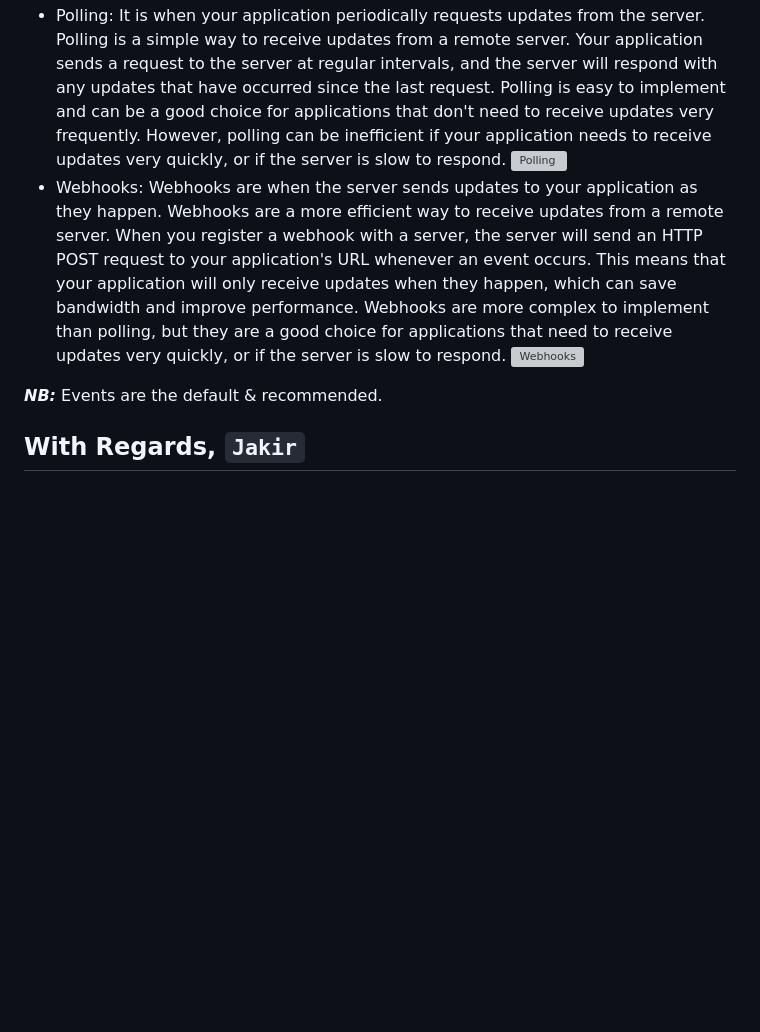
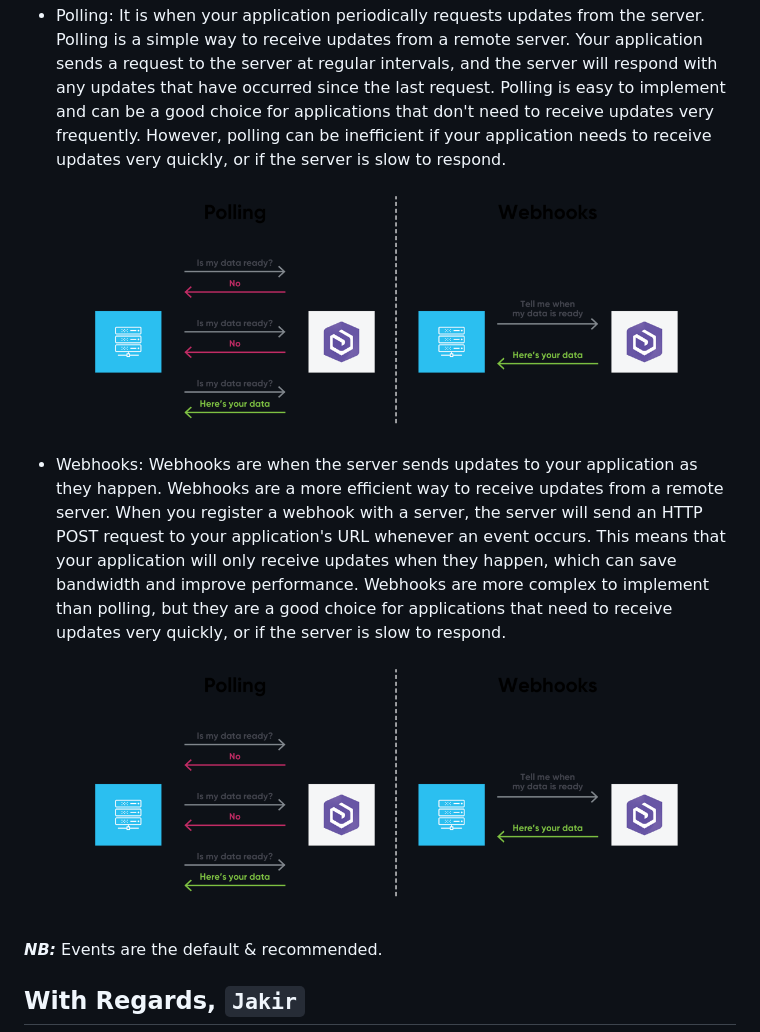
Before and after one commit to jakir-ruet/aws-practitioner-professional, a Markdown page: README.md, the part around the change printed below. GitHub-like rendering; pictures changed too: img/polling.png (added), img/webhooks.png (added); blank space fills up the shorter version; grey boxes are pictures that could not be loaded.

Commit message:
devops going on

```diff
--- a/README.md
+++ b/README.md
@@ -1422,10 +1422,10 @@ It's a software development practice aimed at improving the quality and speed of
      The new rule receives a selected service as the event target. You might want to set up a target service to send notifications, capture state information, take corrective action, initiate events, or take other actions. When you add your target, you must also grant permissions to EventBridge to allow it to invoke the selected target service.
 - Polling:
  It is when your application periodically requests updates from the server. Polling is a simple way to receive updates from a remote server. Your application sends a request to the server at regular intervals, and the server will respond with any updates that have occurred since the last request. Polling is easy to implement and can be a good choice for applications that don't need to receive updates very frequently. However, polling can be inefficient if your application needs to receive updates very quickly, or if the server is slow to respond.
-  ![Polling](./img/polling.png)
+  ![Polling](/img/polling.png)
 - Webhooks:
   Webhooks are when the server sends updates to your application as they happen. Webhooks are a more efficient way to receive updates from a remote server. When you register a webhook with a server, the server will send an HTTP POST request to your application's URL whenever an event occurs. This means that your application will only receive updates when they happen, which can save bandwidth and improve performance. Webhooks are more complex to implement than polling, but they are a good choice for applications that need to receive updates very quickly, or if the server is slow to respond.
-  ![Webhooks](./img/webhook.png)
+  ![Webhooks](/img/webhooks.png)
 
 ***NB:*** Events are the default & recommended.
 
```
Also changed, not shown: other parts of README.md (+1 -1 lines).
